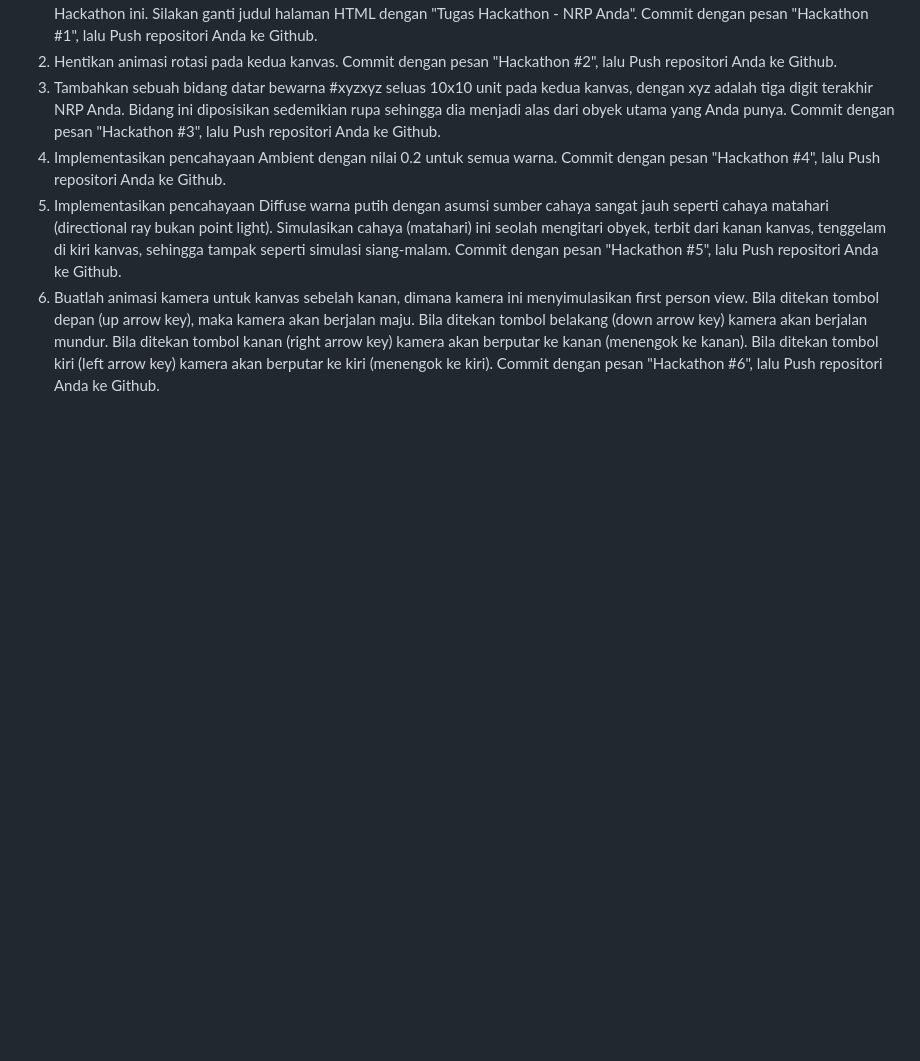
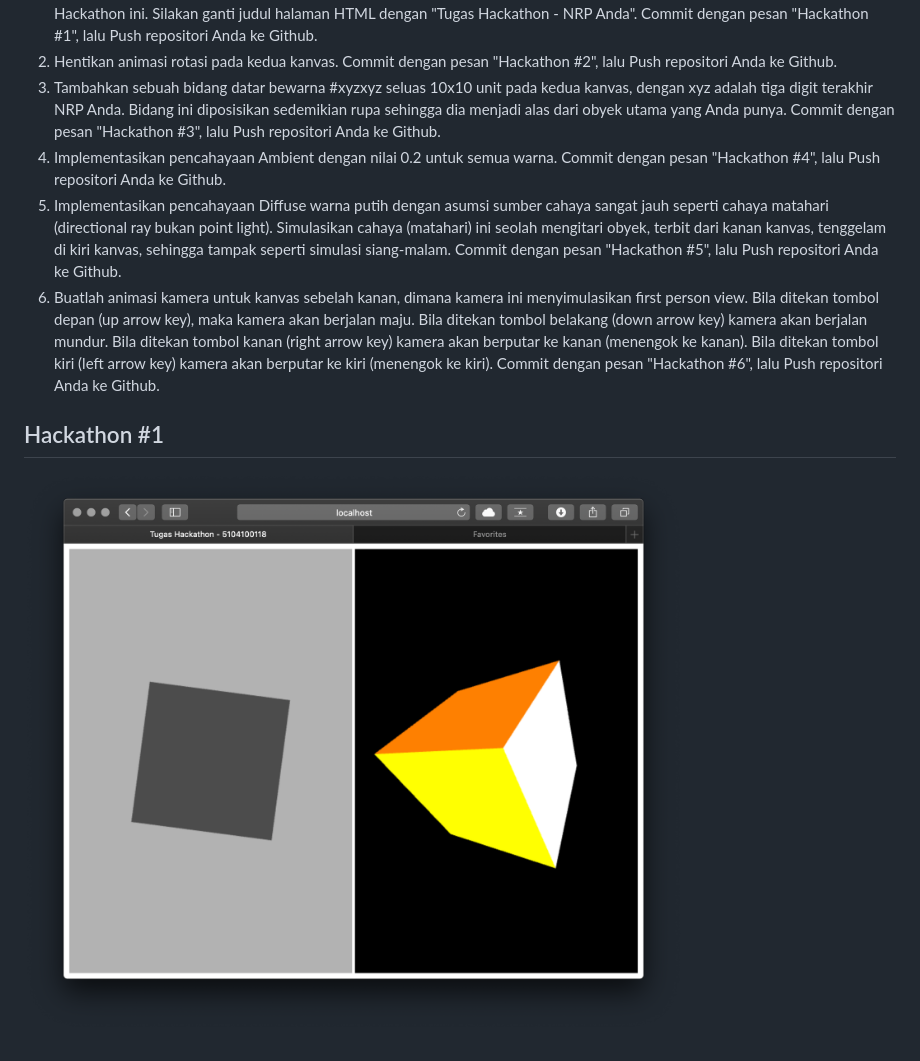
Before and after one commit to grafkom-2020/tugas-1, a Markdown page: README.md, the part around the change. Rendered like a GitHub page; pictures changed too: hackathon1.png (added); blank space fills up the shorter version.

Commit message:
Hackathon #1

```diff
--- a/README.md
+++ b/README.md
@@ -9,3 +9,7 @@ Jangan lupa untuk mengganti nama pada judul halaman HTML yang tersedia dengan NR
 4. Implementasikan pencahayaan Ambient dengan nilai 0.2 untuk semua warna. Commit dengan pesan "Hackathon #4", lalu Push repositori Anda ke Github.
 5. Implementasikan pencahayaan Diffuse warna putih dengan asumsi sumber cahaya sangat jauh seperti cahaya matahari (directional ray bukan point light). Simulasikan cahaya (matahari) ini seolah mengitari obyek, terbit dari kanan kanvas, tenggelam di kiri kanvas, sehingga tampak seperti simulasi siang-malam. Commit dengan pesan "Hackathon #5", lalu Push repositori Anda ke Github.
 6. Buatlah animasi kamera untuk kanvas sebelah kanan, dimana kamera ini menyimulasikan first person view. Bila ditekan tombol depan (up arrow key), maka kamera akan berjalan maju. Bila ditekan tombol belakang (down arrow key) kamera akan berjalan mundur. Bila ditekan tombol kanan (right arrow key) kamera akan berputar ke kanan (menengok ke kanan). Bila ditekan tombol kiri (left arrow key) kamera akan berputar ke kiri (menengok ke kiri). Commit dengan pesan "Hackathon #6", lalu Push repositori Anda ke Github.
+
+## Hackathon #1
+
+![Hackathon #1](hackathon1.png)
```
Also changed, not shown: 1 other file.
